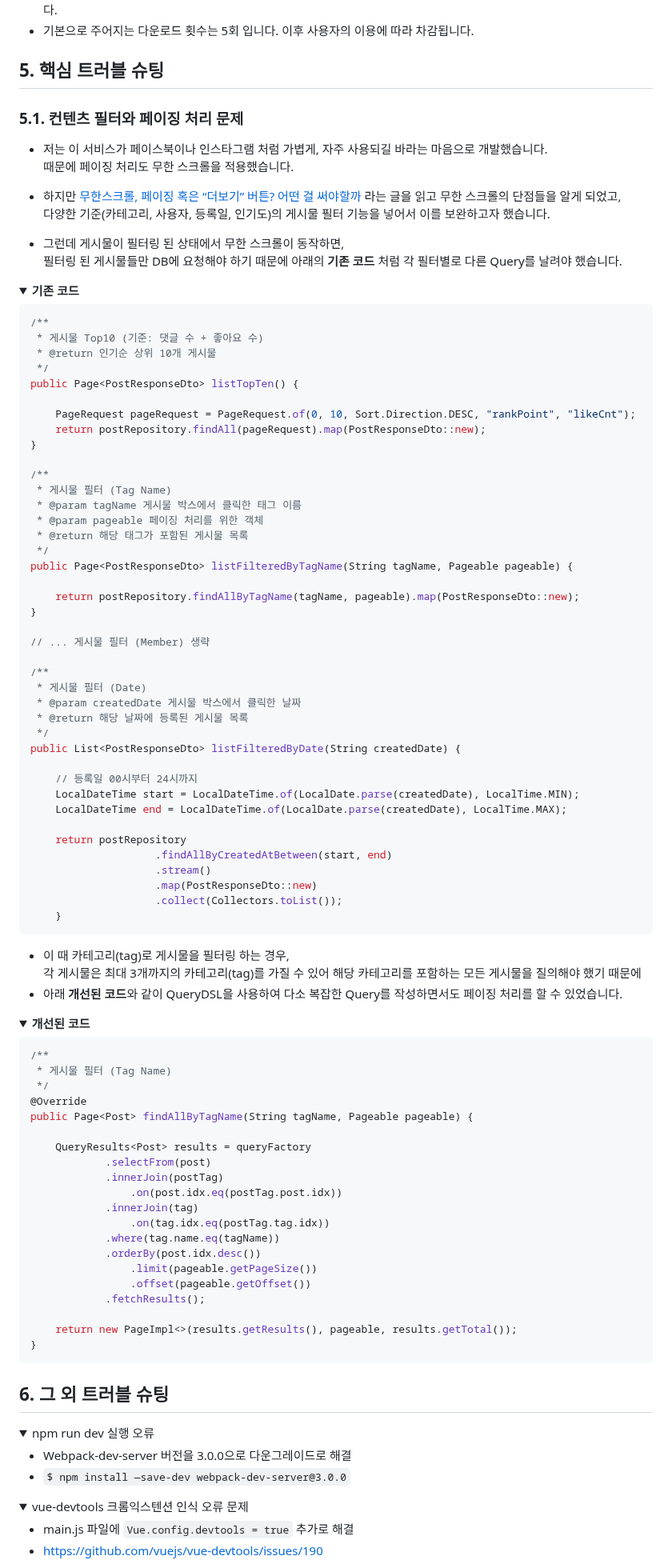
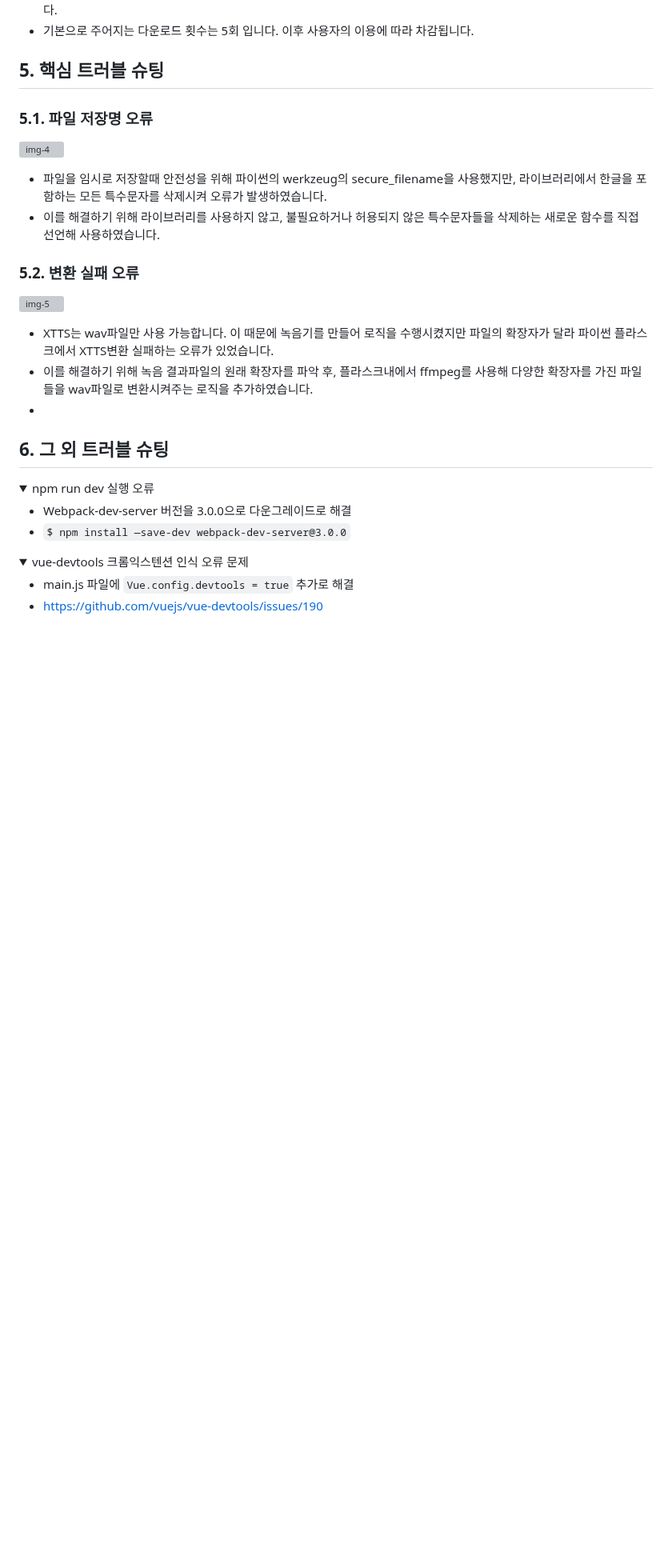
Before and after one commit to ProjectRF/ProjetRF, a Markdown page: README.md, the part around the change. Shown at 80% size. Drawn GitHub-style; folded sections open; blank space fills up the shorter version; grey boxes are pictures that could not be loaded.

```diff
--- a/README.md
+++ b/README.md
@@ -119,100 +119,19 @@
 </br>
 
 ## 5. 핵심 트러블 슈팅
-### 5.1. 컨텐츠 필터와 페이징 처리 문제
-- 저는 이 서비스가 페이스북이나 인스타그램 처럼 가볍게, 자주 사용되길 바라는 마음으로 개발했습니다.
-때문에 페이징 처리도 무한 스크롤을 적용했습니다.
+### 5.1. 파일 저장명 오류
+![img-4](https://github.com/ProjectRF/ProjetRF/assets/150218741/977aaf50-c647-461c-807f-5af8fca78778)
 
-- 하지만 [무한스크롤, 페이징 혹은 “더보기” 버튼? 어떤 걸 써야할까](https://cyberx.tistory.com/82) 라는 글을 읽고 무한 스크롤의 단점들을 알게 되었고,
-다양한 기준(카테고리, 사용자, 등록일, 인기도)의 게시물 필터 기능을 넣어서 이를 보완하고자 했습니다.
+  - 파일을 임시로 저장할때 안전성을 위해 파이썬의 werkzeug의 secure_filename을 사용했지만, 라이브러리에서 한글을 포함하는 모든 특수문자를 삭제시켜 오류가 발생하였습니다.
+  - 이를 해결하기 위해 라이브러리를 사용하지 않고, 불필요하거나 허용되지 않은 특수문자들을 삭제하는 새로운 함수를 직접 선언해 사용하였습니다.
 
-- 그런데 게시물이 필터링 된 상태에서 무한 스크롤이 동작하면,
-필터링 된 게시물들만 DB에 요청해야 하기 때문에 아래의 **기존 코드** 처럼 각 필터별로 다른 Query를 날려야 했습니다.
+### 5.2. 변환 실패 오류
+![img-5](https://github.com/ProjectRF/ProjetRF/assets/150218741/89cae56b-1d31-452d-a440-3014ac8686c4)
 
-<details>
-<summary><b>기존 코드</b></summary>
-<div markdown="1">
 
-~~~java
-/**
- * 게시물 Top10 (기준: 댓글 수 + 좋아요 수)
- * @return 인기순 상위 10개 게시물
- */
-public Page<PostResponseDto> listTopTen() {
-
-    PageRequest pageRequest = PageRequest.of(0, 10, Sort.Direction.DESC, "rankPoint", "likeCnt");
-    return postRepository.findAll(pageRequest).map(PostResponseDto::new);
-}
-
-/**
- * 게시물 필터 (Tag Name)
- * @param tagName 게시물 박스에서 클릭한 태그 이름
- * @param pageable 페이징 처리를 위한 객체
- * @return 해당 태그가 포함된 게시물 목록
- */
-public Page<PostResponseDto> listFilteredByTagName(String tagName, Pageable pageable) {
-
-    return postRepository.findAllByTagName(tagName, pageable).map(PostResponseDto::new);
-}
-
-// ... 게시물 필터 (Member) 생략
-
-/**
- * 게시물 필터 (Date)
- * @param createdDate 게시물 박스에서 클릭한 날짜
- * @return 해당 날짜에 등록된 게시물 목록
- */
-public List<PostResponseDto> listFilteredByDate(String createdDate) {
-
-    // 등록일 00시부터 24시까지
-    LocalDateTime start = LocalDateTime.of(LocalDate.parse(createdDate), LocalTime.MIN);
-    LocalDateTime end = LocalDateTime.of(LocalDate.parse(createdDate), LocalTime.MAX);
-
-    return postRepository
-                    .findAllByCreatedAtBetween(start, end)
-                    .stream()
-                    .map(PostResponseDto::new)
-                    .collect(Collectors.toList());
-    }
-~~~
-
-</div>
-</details>
-
-- 이 때 카테고리(tag)로 게시물을 필터링 하는 경우,
-각 게시물은 최대 3개까지의 카테고리(tag)를 가질 수 있어 해당 카테고리를 포함하는 모든 게시물을 질의해야 했기 때문에
-- 아래 **개선된 코드**와 같이 QueryDSL을 사용하여 다소 복잡한 Query를 작성하면서도 페이징 처리를 할 수 있었습니다.
-
-<details>
-<summary><b>개선된 코드</b></summary>
-<div markdown="1">
-
-~~~java
-/**
- * 게시물 필터 (Tag Name)
- */
-@Override
-public Page<Post> findAllByTagName(String tagName, Pageable pageable) {
-
-    QueryResults<Post> results = queryFactory
-            .selectFrom(post)
-            .innerJoin(postTag)
-                .on(post.idx.eq(postTag.post.idx))
-            .innerJoin(tag)
-                .on(tag.idx.eq(postTag.tag.idx))
-            .where(tag.name.eq(tagName))
-            .orderBy(post.idx.desc())
-                .limit(pageable.getPageSize())
-                .offset(pageable.getOffset())
-            .fetchResults();
-
-    return new PageImpl<>(results.getResults(), pageable, results.getTotal());
-}
-~~~
-
-</div>
-</details>
-
+  - XTTS는 wav파일만 사용 가능합니다. 이 때문에 녹음기를 만들어 로직을 수행시켰지만 파일의 확장자가 달라 파이썬 플라스크에서 XTTS변환 실패하는 오류가 있었습니다.
+  - 이를 해결하기 위해 녹음 결과파일의 원래 확장자를 파악 후, 플라스크내에서 ffmpeg를 사용해 다양한 확장자를 가진 파일들을 wav파일로 변환시켜주는 로직을 추가하였습니다.
+  -
 </br>
 
 ## 6. 그 외 트러블 슈팅
```
